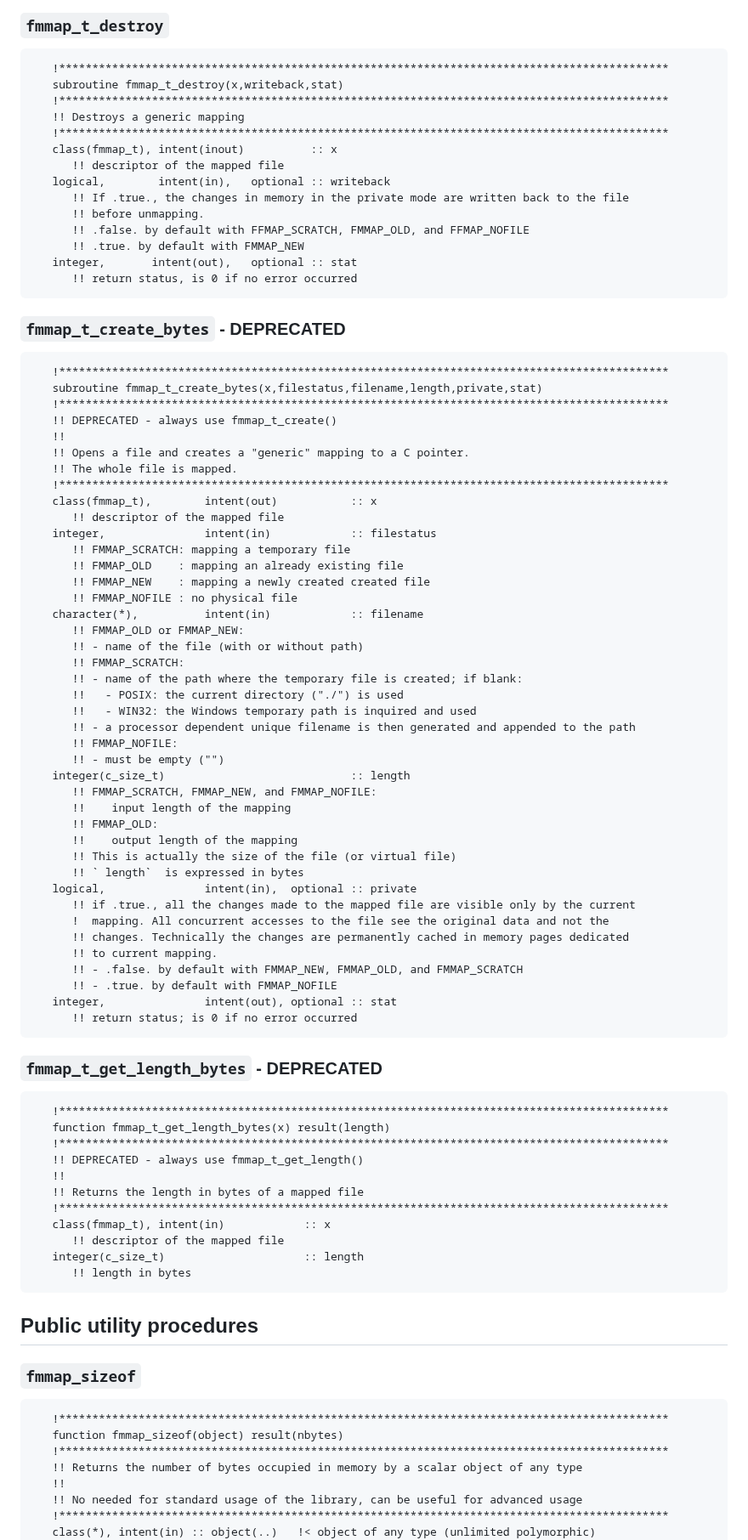
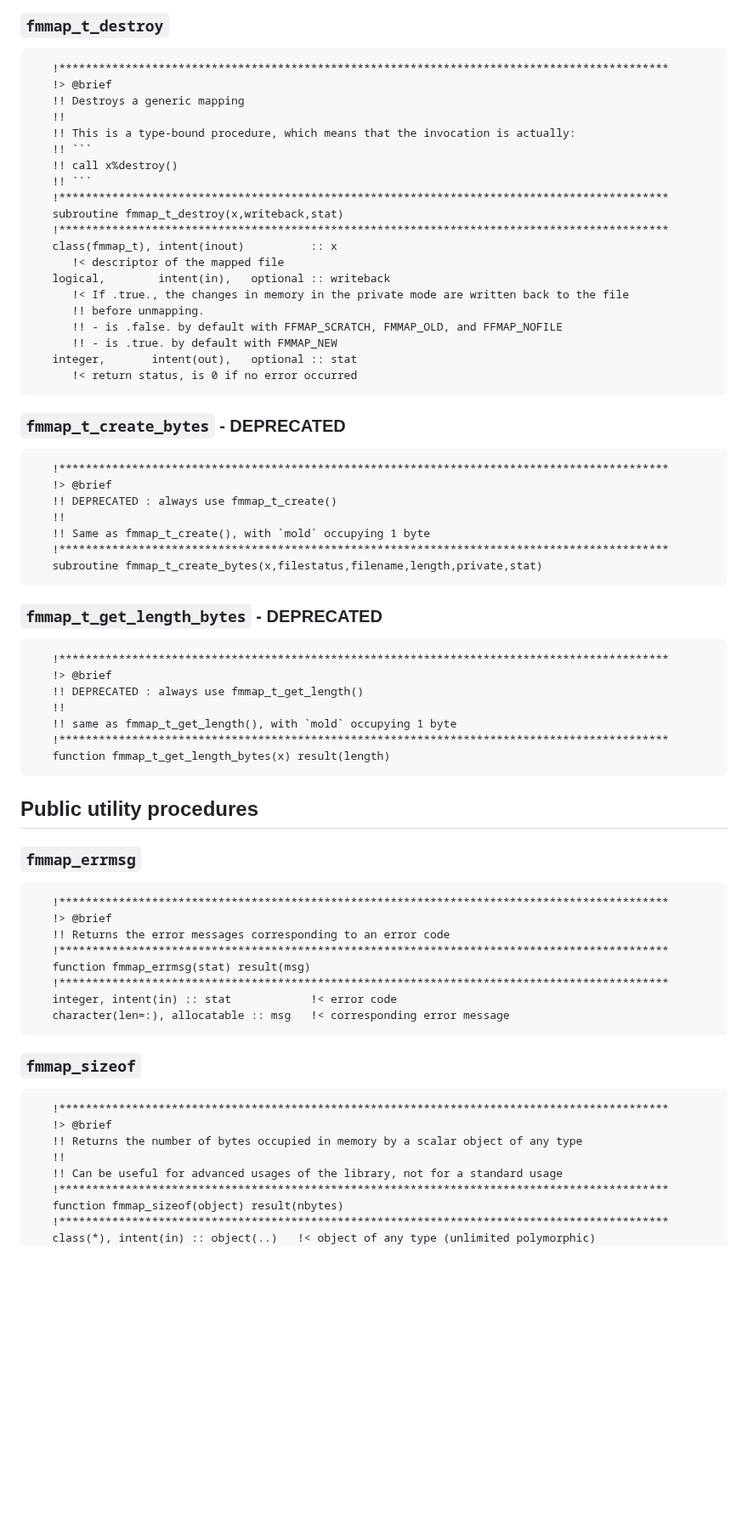
Before and after one commit to PierUgit/fmmap, a Markdown page: doc/index.md, the part around one of its changes. Shown at 85% size. Rendered like a GitHub page; blank space fills up the shorter version.

````diff
--- a/doc/index.md
+++ b/doc/index.md
@@ -137,94 +150,76 @@ In case something goes unexpectedly wrong internally (file can't be opened, or m
 
 ```Fortran
    !********************************************************************************************
+   !> @brief
+   !! Destroys a generic mapping
+   !!
+   !! This is a type-bound procedure, which means that the invocation is actually:
+   !! ```
+   !! call x%destroy()
+   !! ```
+   !********************************************************************************************
    subroutine fmmap_t_destroy(x,writeback,stat)
    !********************************************************************************************
-   !! Destroys a generic mapping
-   !********************************************************************************************
    class(fmmap_t), intent(inout)          :: x
-      !! descriptor of the mapped file
+      !< descriptor of the mapped file
    logical,        intent(in),   optional :: writeback
-      !! If .true., the changes in memory in the private mode are written back to the file
+      !< If .true., the changes in memory in the private mode are written back to the file
       !! before unmapping.
-      !! .false. by default with FFMAP_SCRATCH, FMMAP_OLD, and FFMAP_NOFILE
-      !! .true. by default with FMMAP_NEW
+      !! - is .false. by default with FFMAP_SCRATCH, FMMAP_OLD, and FFMAP_NOFILE
+      !! - is .true. by default with FMMAP_NEW
    integer,       intent(out),   optional :: stat
-      !! return status, is 0 if no error occurred
+      !< return status, is 0 if no error occurred
 ```
 
 ### `fmmap_t_create_bytes` - DEPRECATED
 
 ```Fortran
    !********************************************************************************************
+   !> @brief
+   !! DEPRECATED : always use fmmap_t_create()
+   !!
+   !! Same as fmmap_t_create(), with `mold` occupying 1 byte
+   !********************************************************************************************
    subroutine fmmap_t_create_bytes(x,filestatus,filename,length,private,stat)
-   !********************************************************************************************
-   !! DEPRECATED - always use fmmap_t_create()
-   !!
-   !! Opens a file and creates a "generic" mapping to a C pointer.
-   !! The whole file is mapped.
-   !********************************************************************************************
-   class(fmmap_t),        intent(out)           :: x
-      !! descriptor of the mapped file
-   integer,               intent(in)            :: filestatus
-      !! FMMAP_SCRATCH: mapping a temporary file
-      !! FMMAP_OLD    : mapping an already existing file
-      !! FMMAP_NEW    : mapping a newly created created file
-      !! FMMAP_NOFILE : no physical file
-   character(*),          intent(in)            :: filename
-      !! FMMAP_OLD or FMMAP_NEW:
-      !! - name of the file (with or without path)
-      !! FMMAP_SCRATCH:
-      !! - name of the path where the temporary file is created; if blank:
-      !!   - POSIX: the current directory ("./") is used
-      !!   - WIN32: the Windows temporary path is inquired and used
-      !! - a processor dependent unique filename is then generated and appended to the path
-      !! FMMAP_NOFILE:
-      !! - must be empty ("")
-   integer(c_size_t)                            :: length
-      !! FMMAP_SCRATCH, FMMAP_NEW, and FMMAP_NOFILE:
-      !!    input length of the mapping
-      !! FMMAP_OLD:
-      !!    output length of the mapping
-      !! This is actually the size of the file (or virtual file)
-      !! ` length`  is expressed in bytes
-   logical,               intent(in),  optional :: private
-      !! if .true., all the changes made to the mapped file are visible only by the current
-      !  mapping. All concurrent accesses to the file see the original data and not the
-      !! changes. Technically the changes are permanently cached in memory pages dedicated
-      !! to current mapping.
-      !! - .false. by default with FMMAP_NEW, FMMAP_OLD, and FMMAP_SCRATCH
-      !! - .true. by default with FMMAP_NOFILE
-   integer,               intent(out), optional :: stat
-      !! return status; is 0 if no error occurred
 ```
 
 ### `fmmap_t_get_length_bytes` - DEPRECATED
 
-```fortran
+```Fortran
+   !********************************************************************************************
+   !> @brief
+   !! DEPRECATED : always use fmmap_t_get_length()
+   !!
+   !! same as fmmap_t_get_length(), with `mold` occupying 1 byte
    !********************************************************************************************
    function fmmap_t_get_length_bytes(x) result(length)
-   !********************************************************************************************
-   !! DEPRECATED - always use fmmap_t_get_length()
-   !!
-   !! Returns the length in bytes of a mapped file
-   !********************************************************************************************
-   class(fmmap_t), intent(in)            :: x
-      !! descriptor of the mapped file
-   integer(c_size_t)                     :: length
-      !! length in bytes
 ```
 
 ## Public utility procedures
+
+### `fmmap_errmsg`
+
+```Fortran
+   !********************************************************************************************
+   !> @brief
+   !! Returns the error messages corresponding to an error code
+   !********************************************************************************************
+   function fmmap_errmsg(stat) result(msg)
+   !********************************************************************************************
+   integer, intent(in) :: stat            !< error code
+   character(len=:), allocatable :: msg   !< corresponding error message
+```
 
 ### `fmmap_sizeof`
 
 ```Fortran
    !********************************************************************************************
-   function fmmap_sizeof(object) result(nbytes)
-   !********************************************************************************************
+   !> @brief
    !! Returns the number of bytes occupied in memory by a scalar object of any type
    !!
-   !! No needed for standard usage of the library, can be useful for advanced usage
+   !! Can be useful for advanced usages of the library, not for a standard usage
+   !********************************************************************************************
+   function fmmap_sizeof(object) result(nbytes)
    !********************************************************************************************
    class(*), intent(in) :: object(..)   !< object of any type (unlimited polymorphic)
    integer(c_size_t) :: nbytes          !< number of bytes of a scalar of object type
````
Also changed, not shown: other parts of doc/index.md (+64 -58 lines).
